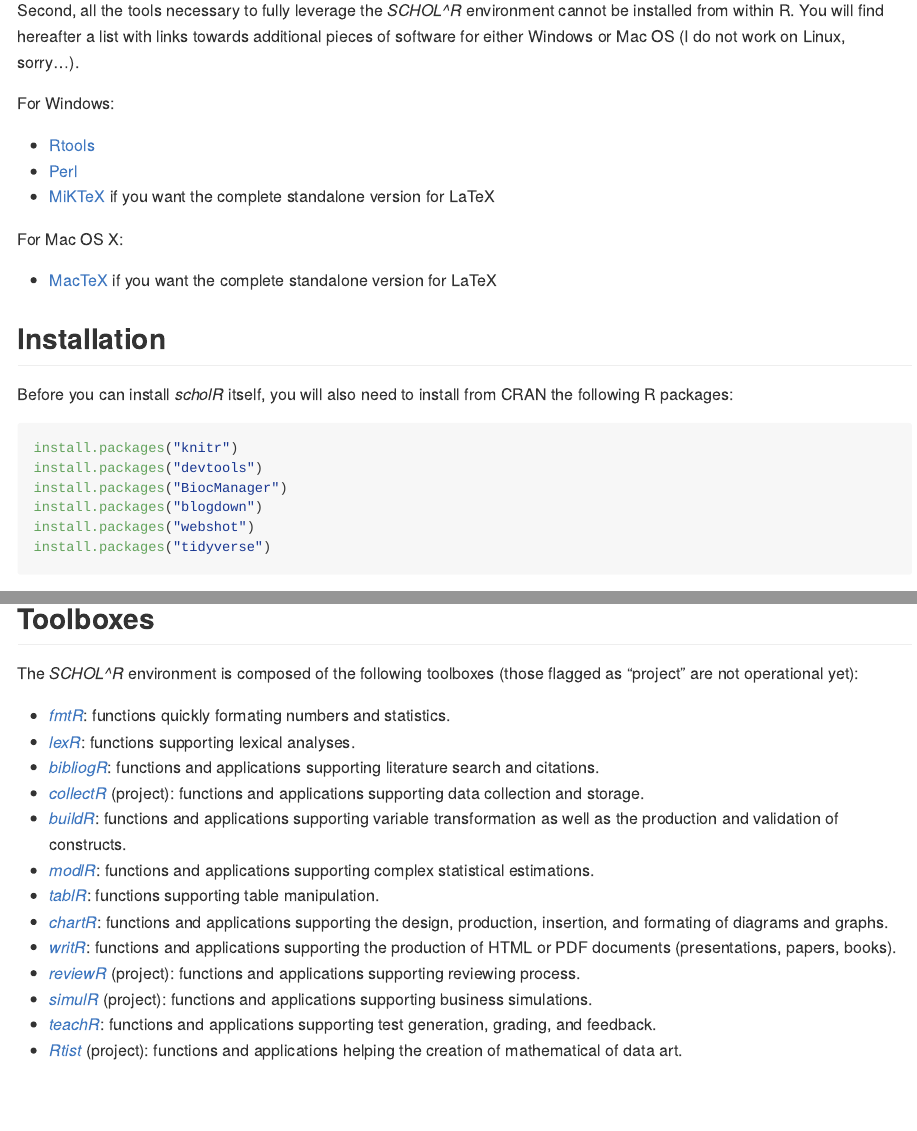
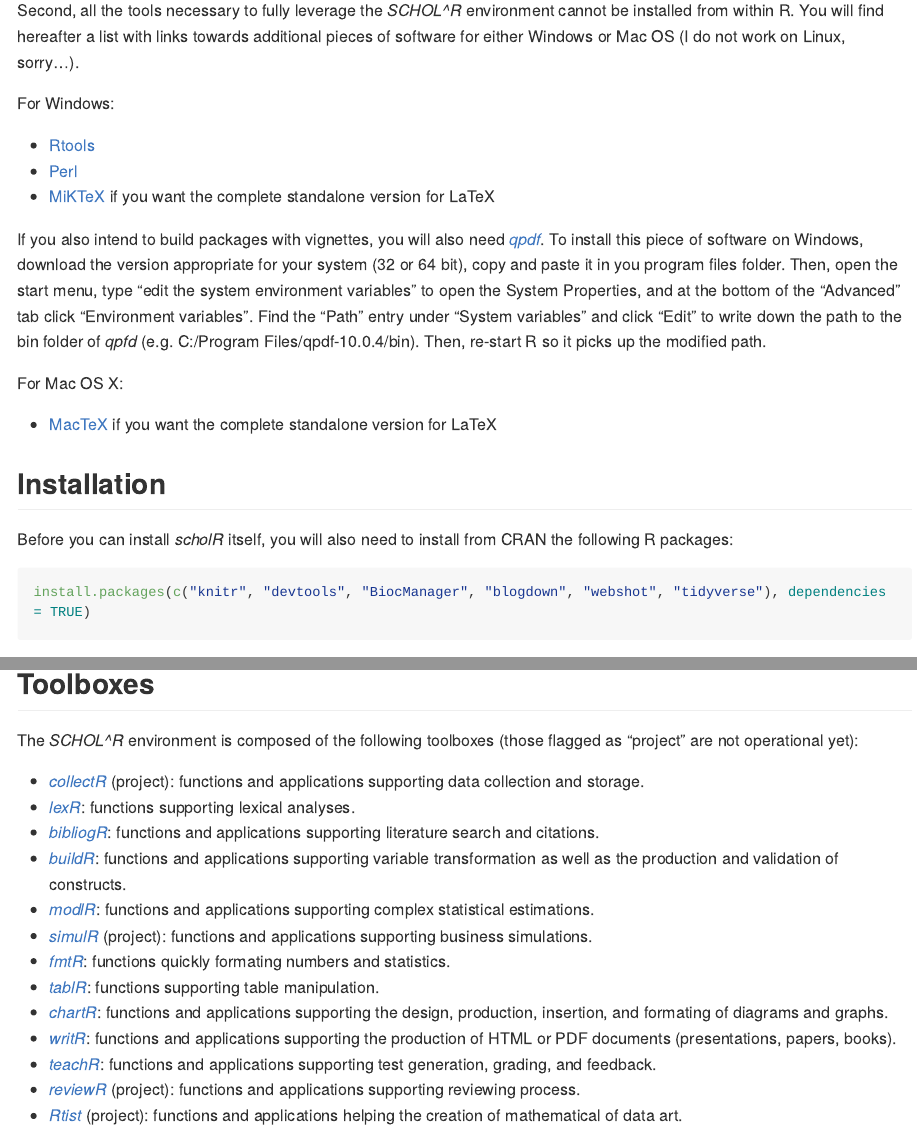
Before and after one commit to NicolasJBM/scholR, an R Markdown document (README.Rmd): the page in a window 1100 px wide, from 560 px down, and a second part further down, joined at a grey line. The pictures show the output file README.md that the author committed with the source, drawn offline in the style of GitHub; long lines of code are wrapped; badge pictures from the web are left out.

Commit message:
docs: update logo, add badges, and qpdf instructions in README

````diff
--- a/README.Rmd
+++ b/README.Rmd
@@ -46,6 +48,8 @@ For Windows:
 - [Perl](https://strawberryperl.com/)
 - [MiKTeX](https://miktex.org/download) if you want the complete standalone version for LaTeX
 
+If you also intend to build packages with vignettes, you will also need *[qpdf](https://sourceforge.net/projects/qpdf/)*. To install this piece of software on Windows, download the version appropriate for your system (32 or 64 bit), copy and paste it in you program files folder. Then, open the start menu, type "edit the system environment variables" to open the System Properties, and at the bottom of the "Advanced" tab click "Environment variables". Find the "Path" entry under "System variables" and click "Edit" to write down the path to the bin folder of *qpfd* (e.g. C:/Program Files/qpdf-10.0.4/bin). Then, re-start R so it picks up the modified path.
+
 For Mac OS X:
 
 - [MacTeX](https://www.tug.org/mactex/) if you want the complete standalone version for LaTeX
@@ -56,12 +60,7 @@ For Mac OS X:
 Before you can install *scholR* itself, you will also need to install from CRAN the following R packages:
 
 ```{r, eval = FALSE}
-install.packages("knitr")
-install.packages("devtools")
-install.packages("BiocManager")
-install.packages("blogdown")
-install.packages("webshot")
-install.packages("tidyverse")
+install.packages(c("knitr", "devtools", "BiocManager", "blogdown", "webshot", "tidyverse"), dependencies = TRUE)
 ```
 
 Then, install *scholR* from its GitHub public repository:
@@ -102,16 +101,16 @@ Note that this function does not install the toolboxes themselves.
 
 The *SCHOL^R* environment is composed of the following toolboxes (those flagged as "project" are not operational yet):
 
-- *[fmtR](https://github.com/NicolasJBM/fmtR)*: functions quickly formating numbers and statistics.
+- *[collectR](https://github.com/NicolasJBM/collectR)* (project): functions and applications supporting data collection and storage.
 - *[lexR](https://github.com/NicolasJBM/lexR)*: functions supporting lexical analyses.
 - *[bibliogR](https://github.com/NicolasJBM/bibliogR)*: functions and applications supporting literature search and citations.
-- *[collectR](https://github.com/NicolasJBM/collectR)* (project): functions and applications supporting data collection and storage.
 - *[buildR](https://github.com/NicolasJBM/buildR)*: functions and applications supporting variable transformation as well as the production and validation of constructs.
 - *[modlR](https://github.com/NicolasJBM/modlR)*: functions and applications supporting complex statistical estimations.
+- *[simulR](https://github.com/NicolasJBM/simulR)* (project): functions and applications supporting business simulations.
+- *[fmtR](https://github.com/NicolasJBM/fmtR)*: functions quickly formating numbers and statistics.
 - *[tablR](https://github.com/NicolasJBM/tablR)*: functions supporting table manipulation.
 - *[chartR](https://github.com/NicolasJBM/chartR)*: functions and applications supporting the design, production, insertion, and formating of diagrams and graphs.
 - *[writR](https://github.com/NicolasJBM/writR)*: functions and applications supporting the production of HTML or PDF documents (presentations, papers, books).
+- *[teachR](https://github.com/NicolasJBM/teachR)*: functions and applications supporting test generation, grading, and feedback.
 - *[reviewR](https://github.com/NicolasJBM/reviewR)* (project): functions and applications supporting reviewing process.
-- *[simulR](https://github.com/NicolasJBM/simulR)* (project): functions and applications supporting business simulations.
-- *[teachR](https://github.com/NicolasJBM/teachR)*: functions and applications supporting test generation, grading, and feedback.
 - *[Rtist](https://github.com/NicolasJBM/Rtist)* (project): functions and applications helping the creation of mathematical of data art.
````
Also changed, not shown: README.md, docs/pkgdown.yml, README.Rmd (2 more changed lines), 5 other files.
